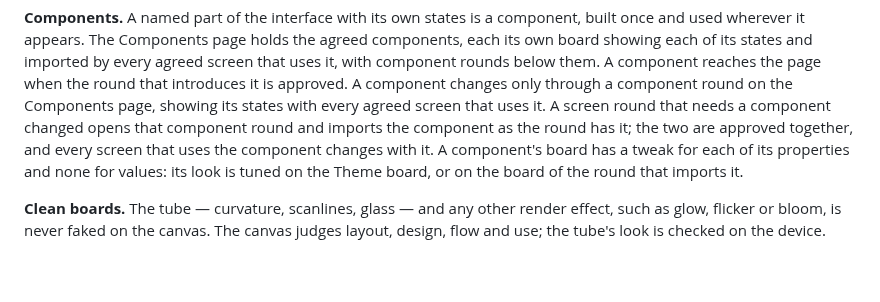
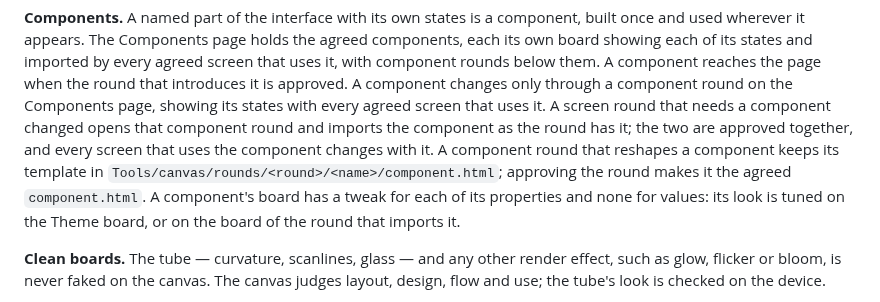
Before and after one commit to thomTHORNE/Auburn, a Markdown page: CLAUDE.md, the part around the change. Drawn GitHub-style; blank space fills up the shorter version.

Commit message:
CLAUDE.md: where a component round's template lives
Co-Authored-By: Claude Opus 5.5 <noreply@anthropic.com>
Claude-Session: https://claude.ai/code/session_019mHabnJb2QL1CTrWoqiyt2

```diff
--- a/CLAUDE.md
+++ b/CLAUDE.md
@@ -227,6 +227,8 @@ is approved. A component changes only through a component round on the Component
 showing its states with every agreed screen that uses it. A screen round that needs a component
 changed opens that component round and imports the component as the round has it; the two are
 approved together, and every screen that uses the component changes with it.
+A component round that reshapes a component keeps its template in
+`Tools/canvas/rounds/<round>/<name>/component.html`; approving the round makes it the agreed `component.html`.
 A component's board has a tweak for each of its properties and none for values: its look is
 tuned on the Theme board, or on the board of the round that imports it.
 
```
